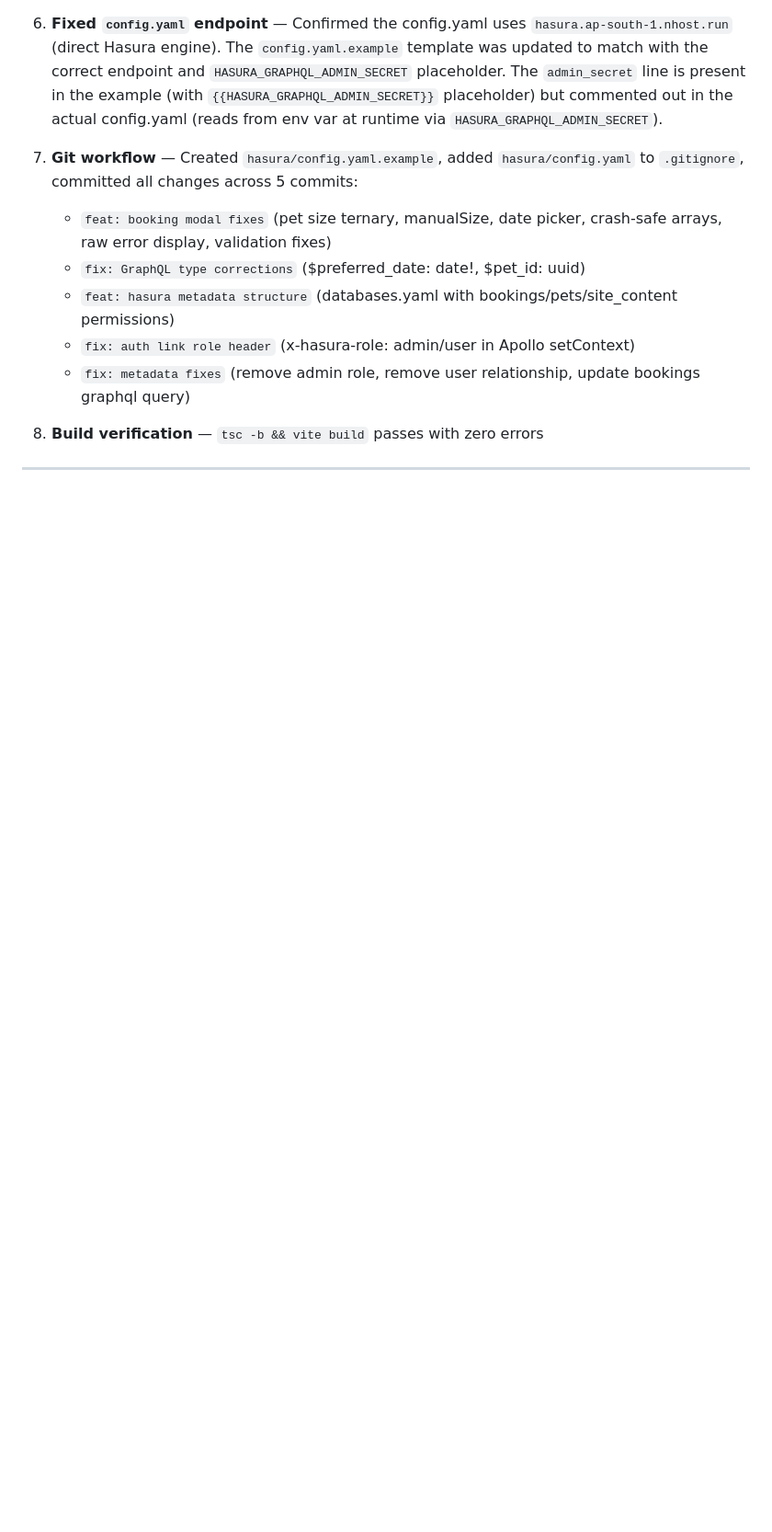
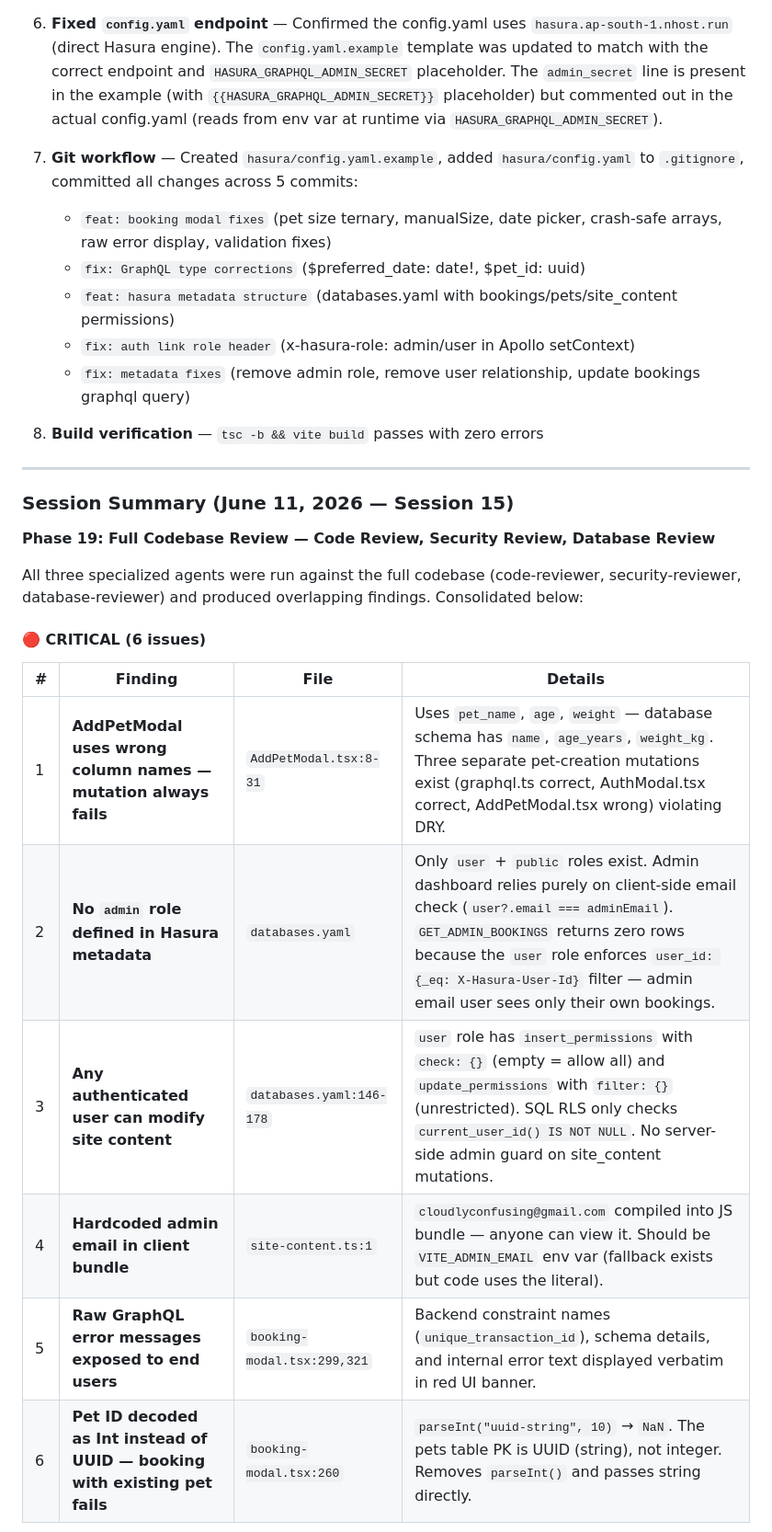
Before and after one commit to jeremygideonbareh/Gods-creatures-pet-groomers, a Markdown page: HANDOFF.md, the part around one of its changes. Shown at 92% size. Rendered like a GitHub page; blank space fills up the shorter version.

Commit message:
docs: add session 15 with code-review/security/database findings

```diff
--- a/HANDOFF.md
+++ b/HANDOFF.md
@@ -1367,3 +1367,20 @@ Set in Nhost Dashboard -> Environment Variables:
 
 ---
 
+### Session Summary (June 11, 2026 — Session 15)
+
+**Phase 19: Full Codebase Review — Code Review, Security Review, Database Review**
+
+All three specialized agents were run against the full codebase (code-reviewer, security-reviewer, database-reviewer) and produced overlapping findings. Consolidated below:
+
+#### 🔴 CRITICAL (6 issues)
+
+| # | Finding | File | Details |
+|---|---------|------|---------|
+| 1 | **AddPetModal uses wrong column names — mutation always fails** | `AddPetModal.tsx:8-31` | Uses `pet_name`, `age`, `weight` — database schema has `name`, `age_years`, `weight_kg`. Three separate pet-creation mutations exist (graphql.ts correct, AuthModal.tsx correct, AddPetModal.tsx wrong) violating DRY. |
+| 2 | **No `admin` role defined in Hasura metadata** | `databases.yaml` | Only `user` + `public` roles exist. Admin dashboard relies purely on client-side email check (`user?.email === adminEmail`). `GET_ADMIN_BOOKINGS` returns zero rows because the `user` role enforces `user_id: {_eq: X-Hasura-User-Id}` filter — admin email user sees only their own bookings. |
+| 3 | **Any authenticated user can modify site content** | `databases.yaml:146-178` | `user` role has `insert_permissions` with `check: {}` (empty = allow all) and `update_permissions` with `filter: {}` (unrestricted). SQL RLS only checks `current_user_id() IS NOT NULL`. No server-side admin guard on site_content mutations. |
+| 4 | **Hardcoded admin email in client bundle** | `site-content.ts:1` | `cloudlyconfusing@gmail.com` compiled into JS bundle — anyone can view it. Should be `VITE_ADMIN_EMAIL` env var (fallback exists but code uses the literal). |
+| 5 | **Raw GraphQL error messages exposed to end users** | `booking-modal.tsx:299,321` | Backend constraint names (`unique_transaction_id`), schema details, and internal error text displayed verbatim in red UI banner. |
+| 6 | **Pet ID decoded as Int instead of UUID — booking with existing pet fails** | `booking-modal.tsx:260` | `parseInt("uuid-string", 10)` → `NaN`. The pets table PK is UUID (string), not integer. Removes `parseInt()` and passes string directly. |
+
```
Also changed, not shown: other parts of HANDOFF.md (+41 -1 lines).
